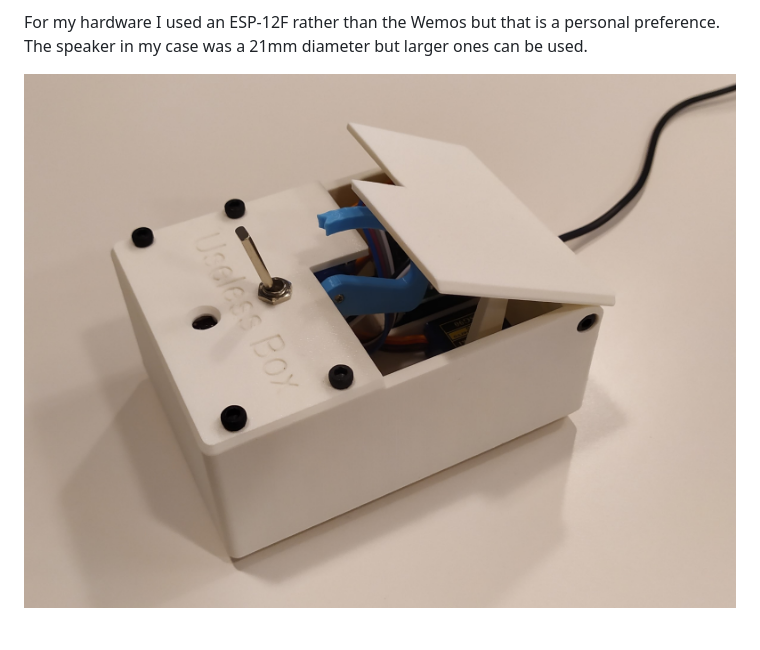
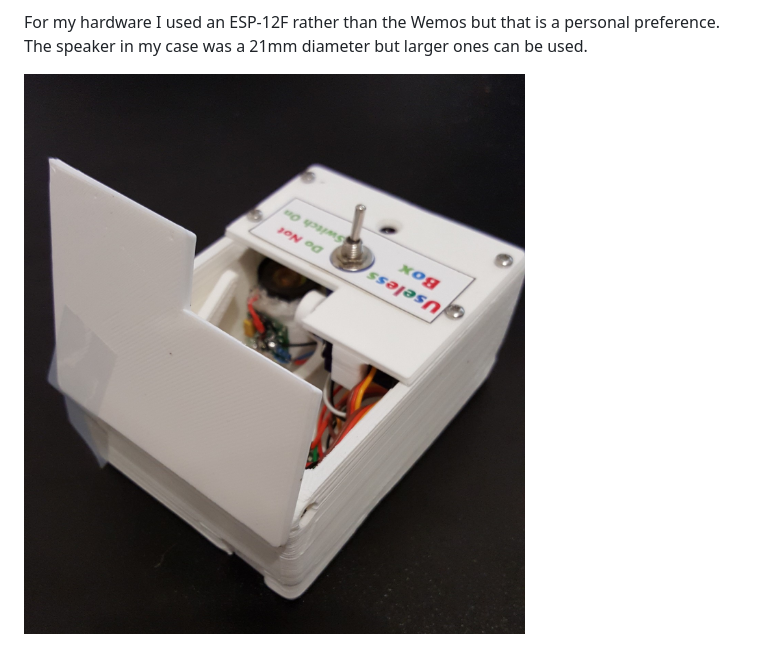
Before and after one commit to balassy/useless-box, a Markdown page: README.md, the part around the change. Drawn GitHub-style; pictures changed too: media/Useless-Box1.jpg (added).

Commit message:
Updated picture

```diff
--- a/README.md
+++ b/README.md
@@ -20,7 +20,7 @@ The SPIFFS config file controls
 
 For my hardware I used an ESP-12F rather than the Wemos but that is a personal preference. The speaker in my case was a 21mm diameter but larger ones can be used.
 
-![Photo](./media/Useless-Box.jpg)
+![Photo](./media/Useless-Box1.jpg)
 
 ![Schematic](./wiring/Schematic_UselessBox.jpg)
 
```
